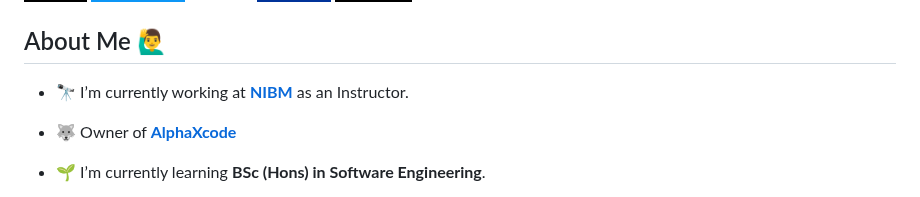
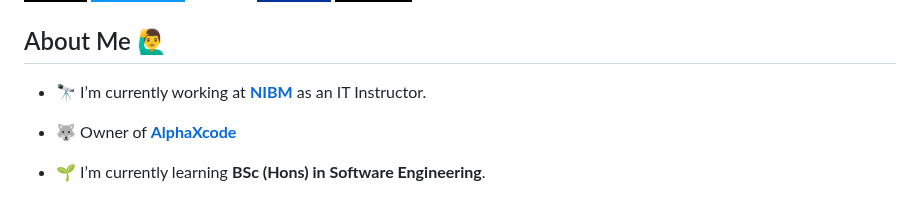
Before and after one commit to UdaraEkanayake/udaraekanayake, a Markdown page: README.md, the part around the change. Rendered like a GitHub page; badges without logos.

```diff
--- a/README.md
+++ b/README.md
@@ -45,7 +45,7 @@ UI, UX, and design in general.
 
 ## About Me 🙋‍♂️
 
-- 🔭 I’m currently working at **[NIBM](https://nibm.lk/)** as an Instructor.
+- 🔭 I’m currently working at **[NIBM](https://nibm.lk/)** as an IT Instructor.
 
 - 🐺 Owner of **[AlphaXcode](https://www.facebook.com/profile.php?id=100092565801133)**
 
```
